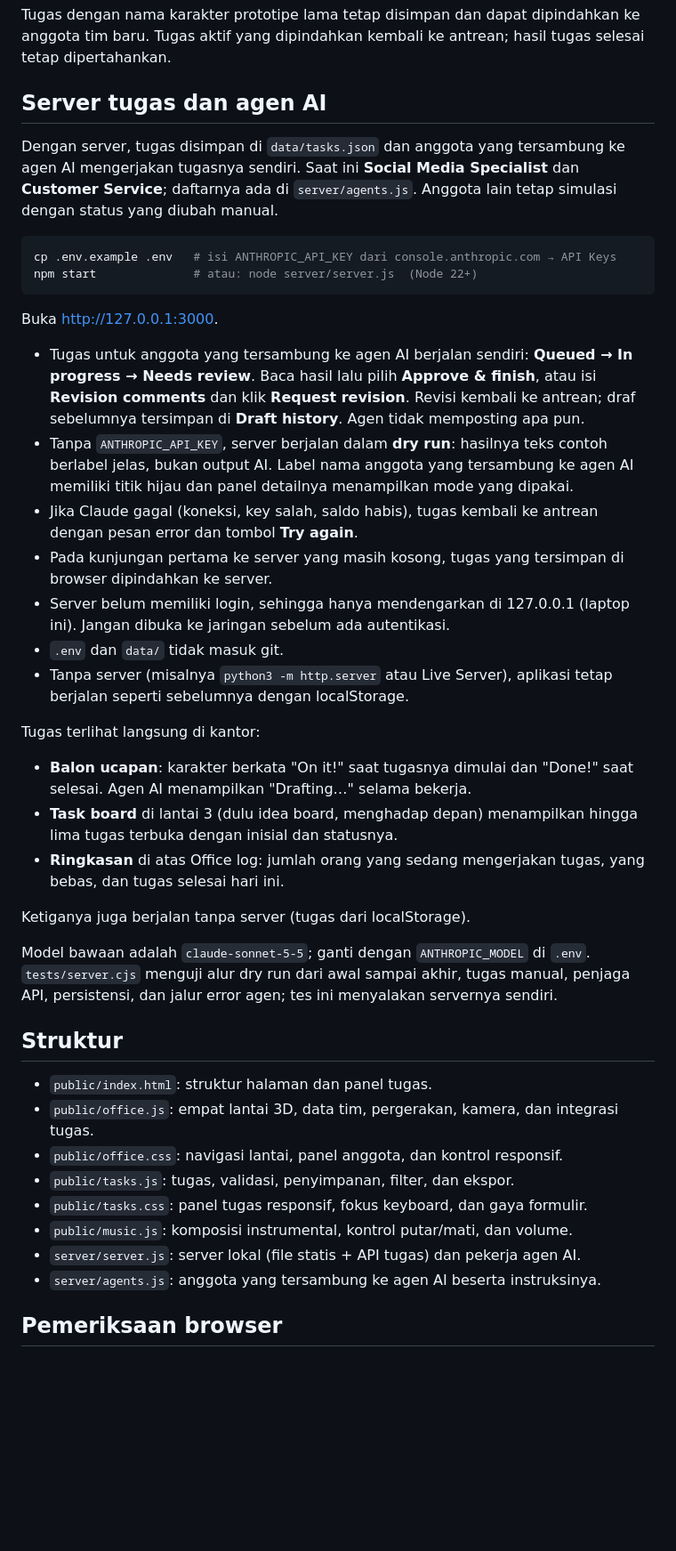
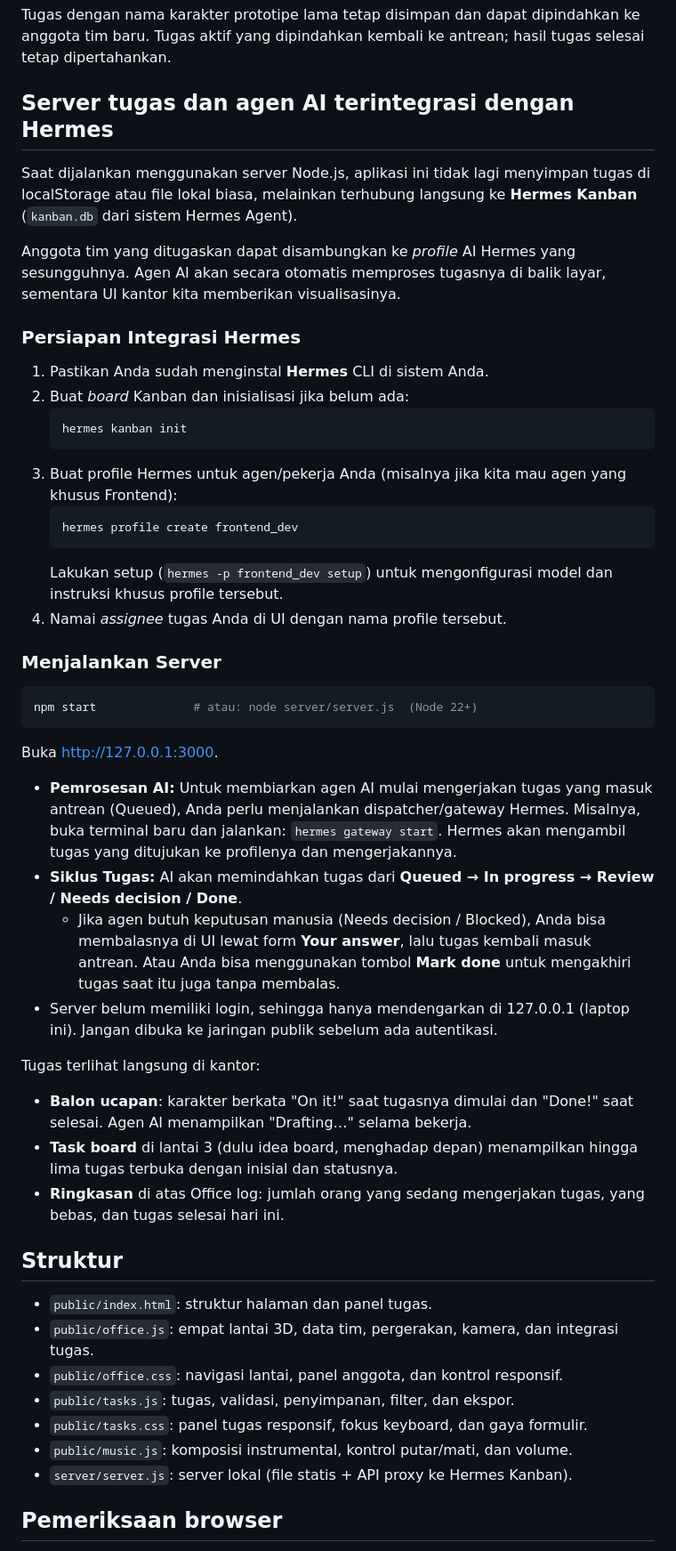
Before and after one commit to bagusk99/kantor-ai-hermes, a Markdown page: README.md, the part around the change. Shown at 89% size. GitHub-like rendering; blank space fills up the shorter version.

````diff
--- a/README.md
+++ b/README.md
@@ -55,34 +55,42 @@ Tugas disimpan dalam localStorage untuk alamat browser ini. Tidak ada sinkronisa
 
 Tugas dengan nama karakter prototipe lama tetap disimpan dan dapat dipindahkan ke anggota tim baru. Tugas aktif yang dipindahkan kembali ke antrean; hasil tugas selesai tetap dipertahankan.
 
-## Server tugas dan agen AI
+## Server tugas dan agen AI terintegrasi dengan Hermes
 
-Dengan server, tugas disimpan di `data/tasks.json` dan anggota yang tersambung ke agen AI mengerjakan tugasnya sendiri. Saat ini **Social Media Specialist** dan **Customer Service**; daftarnya ada di `server/agents.js`. Anggota lain tetap simulasi dengan status yang diubah manual.
+Saat dijalankan menggunakan server Node.js, aplikasi ini tidak lagi menyimpan tugas di localStorage atau file lokal biasa, melainkan terhubung langsung ke **Hermes Kanban** (`kanban.db` dari sistem Hermes Agent).
 
+Anggota tim yang ditugaskan dapat disambungkan ke *profile* AI Hermes yang sesungguhnya. Agen AI akan secara otomatis memproses tugasnya di balik layar, sementara UI kantor kita memberikan visualisasinya.
+
+### Persiapan Integrasi Hermes
+
+1. Pastikan Anda sudah menginstal **Hermes** CLI di sistem Anda.
+2. Buat *board* Kanban dan inisialisasi jika belum ada:
+   ```sh
+   hermes kanban init
+   ```
+3. Buat profile Hermes untuk agen/pekerja Anda (misalnya jika kita mau agen yang khusus Frontend):
+   ```sh
+   hermes profile create frontend_dev
+   ```
+   Lakukan setup (`hermes -p frontend_dev setup`) untuk mengonfigurasi model dan instruksi khusus profile tersebut.
+4. Namai *assignee* tugas Anda di UI dengan nama profile tersebut.
+
+### Menjalankan Server
 ```sh
-cp .env.example .env   # isi ANTHROPIC_API_KEY dari console.anthropic.com → API Keys
 npm start              # atau: node server/server.js  (Node 22+)
 ```
-
 Buka http://127.0.0.1:3000.
 
-- Tugas untuk anggota yang tersambung ke agen AI berjalan sendiri: **Queued → In progress → Needs review**. Baca hasil lalu pilih **Approve & finish**, atau isi **Revision comments** dan klik **Request revision**. Revisi kembali ke antrean; draf sebelumnya tersimpan di **Draft history**. Agen tidak memposting apa pun.
-- Tanpa `ANTHROPIC_API_KEY`, server berjalan dalam **dry run**: hasilnya teks contoh berlabel jelas, bukan output AI. Label nama anggota yang tersambung ke agen AI memiliki titik hijau dan panel detailnya menampilkan mode yang dipakai.
-- Jika Claude gagal (koneksi, key salah, saldo habis), tugas kembali ke antrean dengan pesan error dan tombol **Try again**.
-- Pada kunjungan pertama ke server yang masih kosong, tugas yang tersimpan di browser dipindahkan ke server.
-- Server belum memiliki login, sehingga hanya mendengarkan di 127.0.0.1 (laptop ini). Jangan dibuka ke jaringan sebelum ada autentikasi.
-- `.env` dan `data/` tidak masuk git.
-- Tanpa server (misalnya `python3 -m http.server` atau Live Server), aplikasi tetap berjalan seperti sebelumnya dengan localStorage.
+- **Pemrosesan AI:** Untuk membiarkan agen AI mulai mengerjakan tugas yang masuk antrean (Queued), Anda perlu menjalankan dispatcher/gateway Hermes. Misalnya, buka terminal baru dan jalankan: `hermes gateway start`. Hermes akan mengambil tugas yang ditujukan ke profilenya dan mengerjakannya.
+- **Siklus Tugas:** AI akan memindahkan tugas dari **Queued → In progress → Review / Needs decision / Done**.
+  - Jika agen butuh keputusan manusia (Needs decision / Blocked), Anda bisa membalasnya di UI lewat form **Your answer**, lalu tugas kembali masuk antrean. Atau Anda bisa menggunakan tombol **Mark done** untuk mengakhiri tugas saat itu juga tanpa membalas.
+- Server belum memiliki login, sehingga hanya mendengarkan di 127.0.0.1 (laptop ini). Jangan dibuka ke jaringan publik sebelum ada autentikasi.
 
 Tugas terlihat langsung di kantor:
 
 - **Balon ucapan**: karakter berkata "On it!" saat tugasnya dimulai dan "Done!" saat selesai. Agen AI menampilkan "Drafting…" selama bekerja.
 - **Task board** di lantai 3 (dulu idea board, menghadap depan) menampilkan hingga lima tugas terbuka dengan inisial dan statusnya.
 - **Ringkasan** di atas Office log: jumlah orang yang sedang mengerjakan tugas, yang bebas, dan tugas selesai hari ini.
-
-Ketiganya juga berjalan tanpa server (tugas dari localStorage).
-
-Model bawaan adalah `claude-sonnet-5-5`; ganti dengan `ANTHROPIC_MODEL` di `.env`. `tests/server.cjs` menguji alur dry run dari awal sampai akhir, tugas manual, penjaga API, persistensi, dan jalur error agen; tes ini menyalakan servernya sendiri.
 
 ## Struktur
 
@@ -92,8 +100,7 @@ Model bawaan adalah `claude-sonnet-5-5`; ganti dengan `ANTHROPIC_MODEL` di `.env
 - `public/tasks.js`: tugas, validasi, penyimpanan, filter, dan ekspor.
 - `public/tasks.css`: panel tugas responsif, fokus keyboard, dan gaya formulir.
 - `public/music.js`: komposisi instrumental, kontrol putar/mati, dan volume.
-- `server/server.js`: server lokal (file statis + API tugas) dan pekerja agen AI.
-- `server/agents.js`: anggota yang tersambung ke agen AI beserta instruksinya.
+- `server/server.js`: server lokal (file statis + API proxy ke Hermes Kanban).
 
 ## Pemeriksaan browser
 
````
